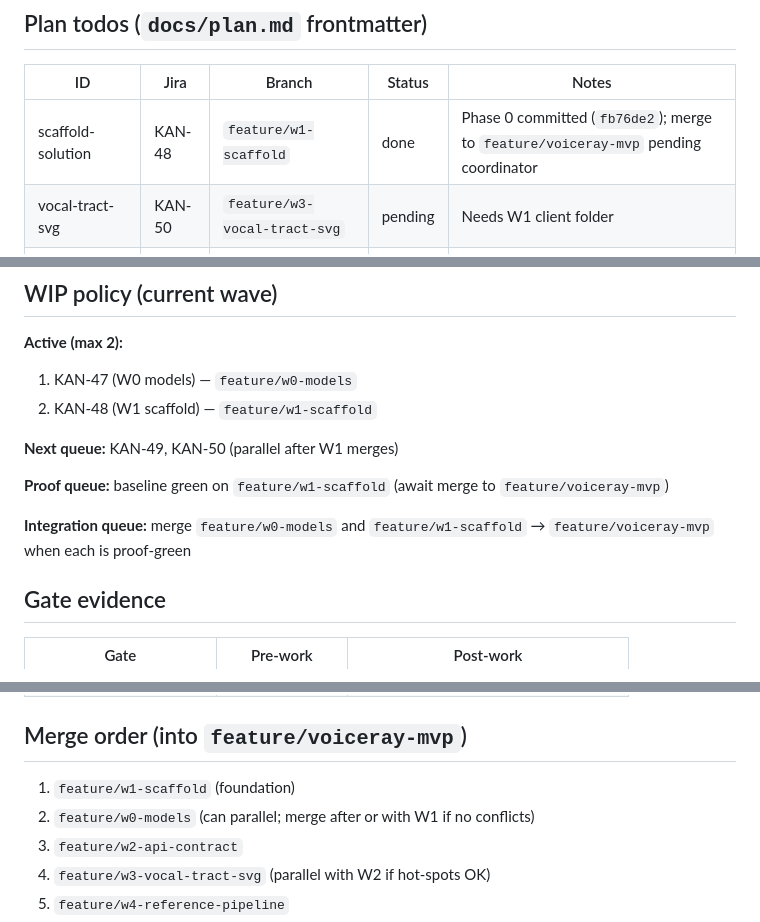
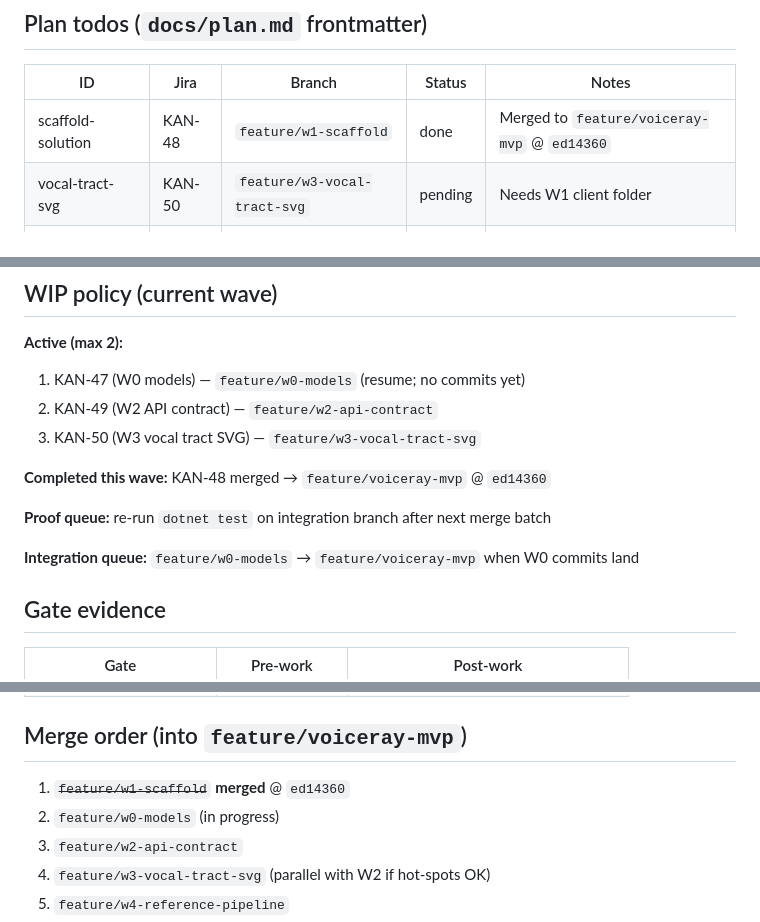
Before and after one commit to edwardjcw/VoiceRay, a Markdown page: docs/status.md, 3 parts joined by grey strips. Rendered like a GitHub page.

Commit message:
docs: coordinator merge KAN-48, update WIP for W2/W3/W0
Co-authored-by: Cursor <cursoragent@cursor.com>

```diff
--- a/docs/status.md
+++ b/docs/status.md
@@ -46,7 +46,7 @@ Standard pedagogical set (varied places/manners):
 
 | ID | Jira | Branch | Status | Notes |
 | -- | ---- | ------ | ------ | ----- |
-| scaffold-solution | KAN-48 | `feature/w1-scaffold` | done | Phase 0 committed (`fb76de2`); merge to `feature/voiceray-mvp` pending coordinator |
+| scaffold-solution | KAN-48 | `feature/w1-scaffold` | done | Merged to `feature/voiceray-mvp` @ `ed14360` |
 | vocal-tract-svg | KAN-50 | `feature/w3-vocal-tract-svg` | pending | Needs W1 client folder |
 | api-contract | KAN-49 | `feature/w2-api-contract` | pending | After W1 |
 | backend-reference | KAN-51 | `feature/w4-reference-pipeline` | pending | Piper from W0 |
@@ -79,14 +79,15 @@ Standard pedagogical set (varied places/manners):
 
 **Active (max 2):**
 
-1. KAN-47 (W0 models) — `feature/w0-models`
-2. KAN-48 (W1 scaffold) — `feature/w1-scaffold`
+1. KAN-47 (W0 models) — `feature/w0-models` (resume; no commits yet)
+2. KAN-49 (W2 API contract) — `feature/w2-api-contract`
+3. KAN-50 (W3 vocal tract SVG) — `feature/w3-vocal-tract-svg`
 
-**Next queue:** KAN-49, KAN-50 (parallel after W1 merges)
+**Completed this wave:** KAN-48 merged → `feature/voiceray-mvp` @ `ed14360`
 
-**Proof queue:** baseline green on `feature/w1-scaffold` (await merge to `feature/voiceray-mvp`)
+**Proof queue:** re-run `dotnet test` on integration branch after next merge batch
 
-**Integration queue:** merge `feature/w0-models` and `feature/w1-scaffold` → `feature/voiceray-mvp` when each is proof-green
+**Integration queue:** `feature/w0-models` → `feature/voiceray-mvp` when W0 commits land
 
 ## Gate evidence
 
@@ -99,8 +100,8 @@ Standard pedagogical set (varied places/manners):
 
 ## Merge order (into `feature/voiceray-mvp`)
 
-1. `feature/w1-scaffold` (foundation)
-2. `feature/w0-models` (can parallel; merge after or with W1 if no conflicts)
+1. ~~`feature/w1-scaffold`~~ **merged** @ `ed14360`
+2. `feature/w0-models` (in progress)
 3. `feature/w2-api-contract`
 4. `feature/w3-vocal-tract-svg` (parallel with W2 if hot-spots OK)
 5. `feature/w4-reference-pipeline`
```
